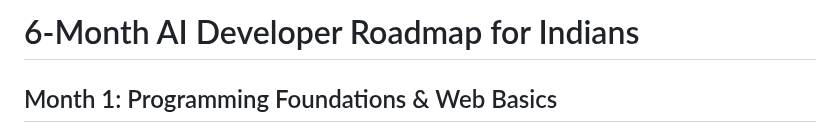
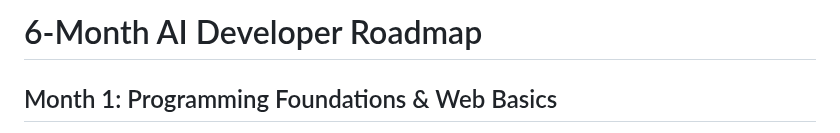
Before and after one commit to shumbul/Resources, a Markdown page: AI-Roadmap.md, the part around the change. GitHub-like rendering.

```diff
--- a/AI-Roadmap.md
+++ b/AI-Roadmap.md
@@ -1,4 +1,4 @@
-# 6-Month AI Developer Roadmap for Indians
+# 6-Month AI Developer Roadmap
 
 ## Month 1: Programming Foundations & Web Basics
 
```
